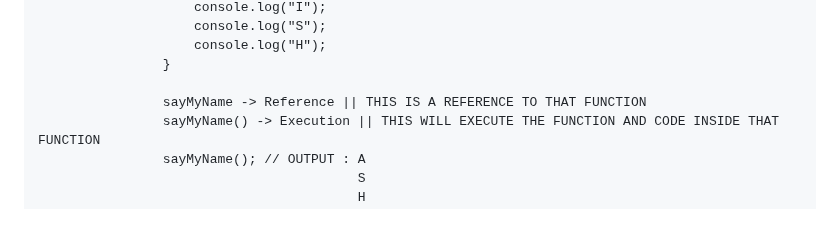
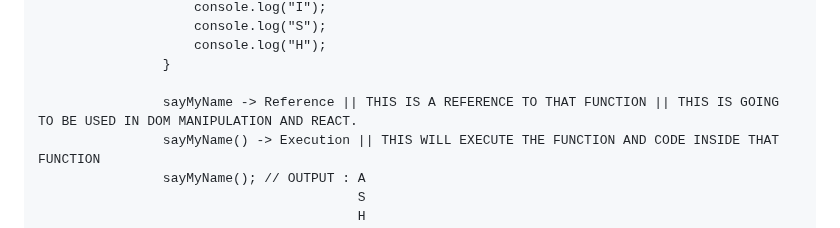
Before and after one commit to ashishsingh0307/Learn_javascript, a Markdown page: README.md, the part around the change. GitHub-like rendering.

Commit message:
recaping intro to function

```diff
--- a/README.md
+++ b/README.md
@@ -828,7 +828,7 @@ VIDEO 19 - FUNCTIONS
                         console.log("H");
                     }
 
-                    sayMyName -> Reference || THIS IS A REFERENCE TO THAT FUNCTION
+                    sayMyName -> Reference || THIS IS A REFERENCE TO THAT FUNCTION || THIS IS GOING TO BE USED IN DOM MANIPULATION AND REACT.
                     sayMyName() -> Execution || THIS WILL EXECUTE THE FUNCTION AND CODE INSIDE THAT FUNCTION
                     sayMyName(); // OUTPUT : A
                                              S
```
